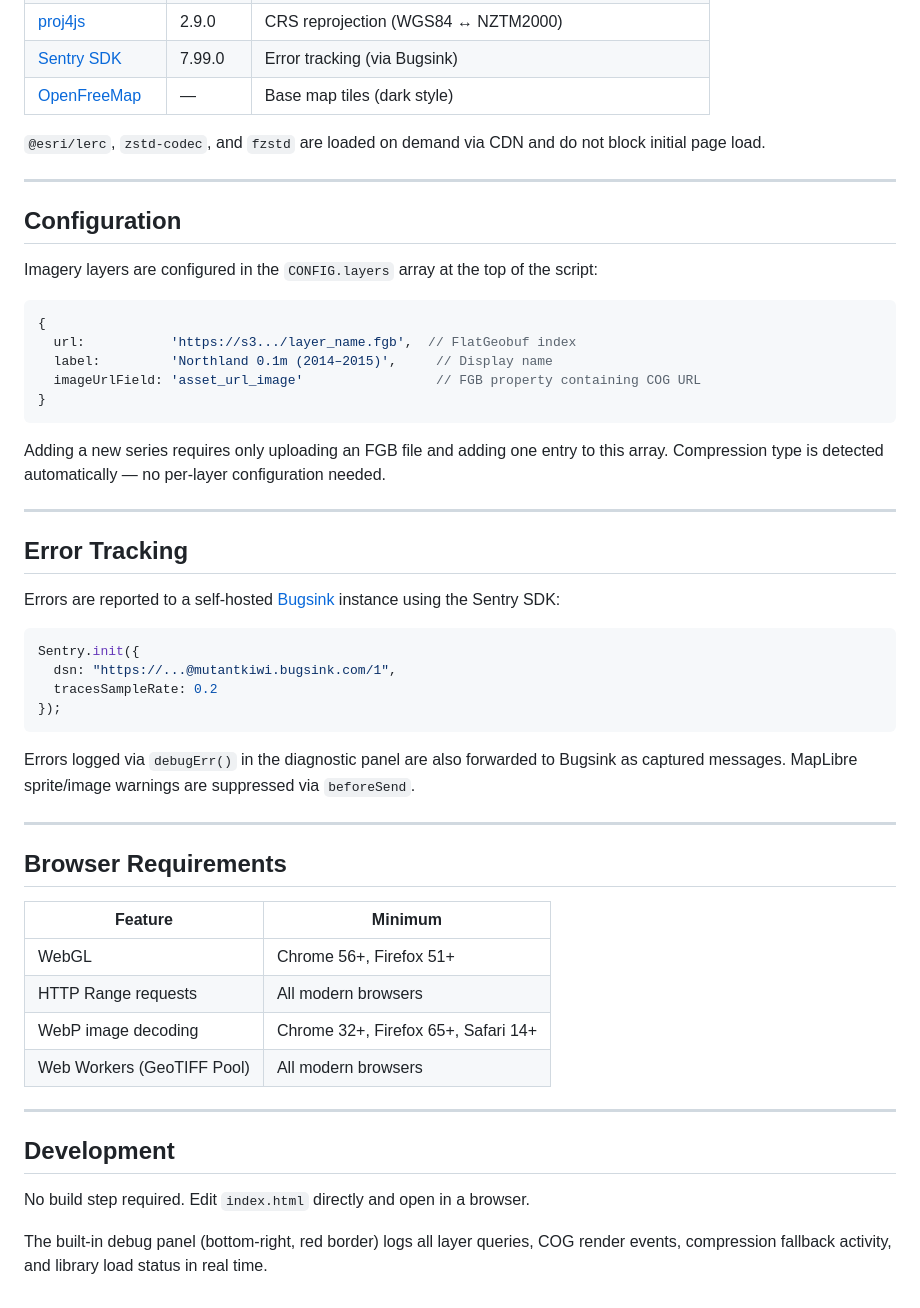
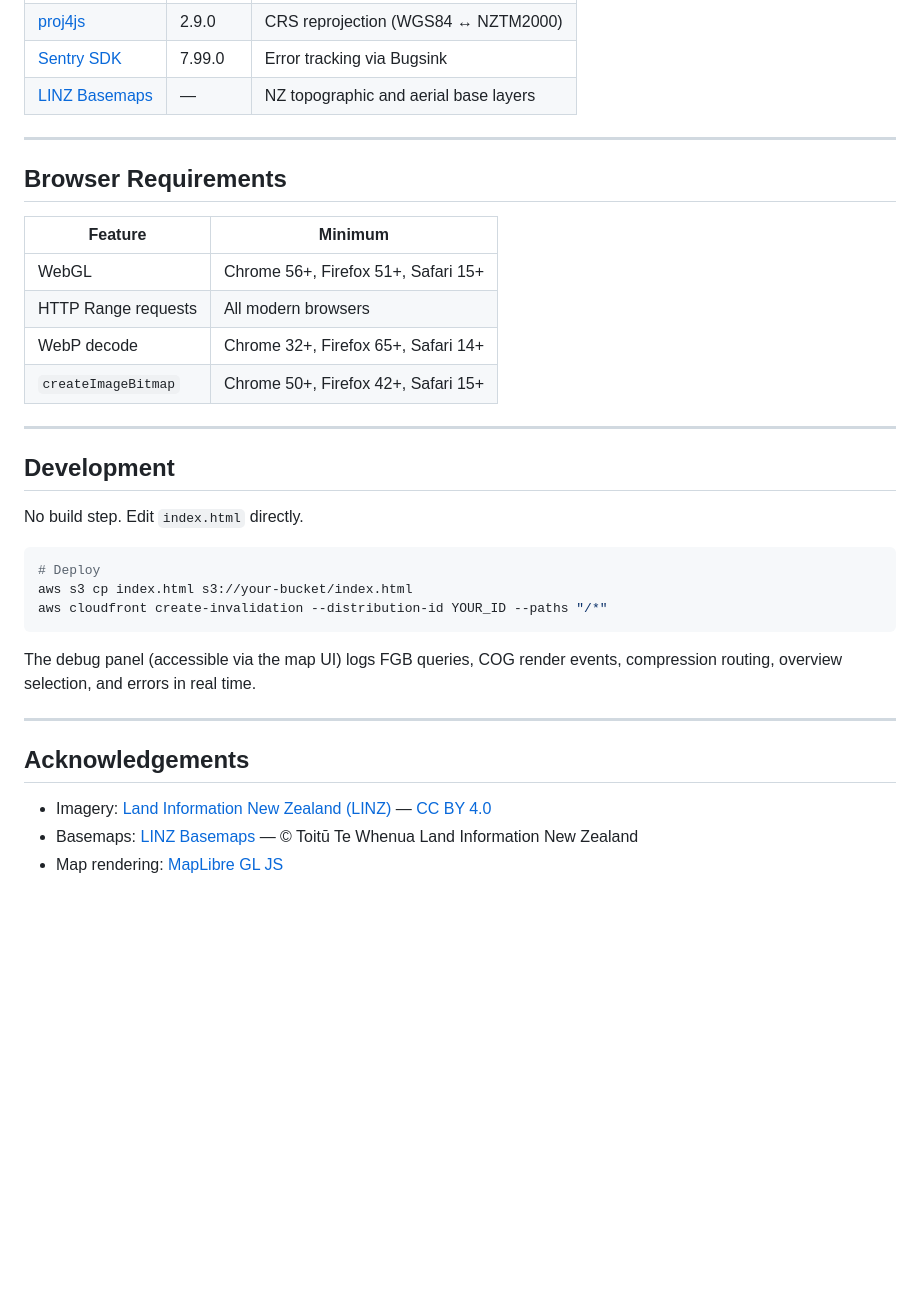
Before and after one commit to MutantKiwi/aerial-image-viewer, a Markdown page: README.md, the part around one of its changes. GitHub-like rendering; blank space fills up the shorter version.

````diff
--- a/README.md
+++ b/README.md
@@ -107,55 +145,36 @@ FGB files contain feature properties including `title`, `region`, `year`, `asses
 | [proj4js](https://proj4js.org/) | 2.9.0 | CRS reprojection (WGS84 ↔ NZTM2000) |
-| [Sentry SDK](https://sentry.io/) | 7.99.0 | Error tracking (via Bugsink) |
-| [OpenFreeMap](https://openfreemap.org/) | — | Base map tiles (dark style) |
-
-`@esri/lerc`, `zstd-codec`, and `fzstd` are loaded on demand via CDN and do not block initial page load.
-
----
-
-## Configuration
-
-Imagery layers are configured in the `CONFIG.layers` array at the top of the script:
-
-```javascript
-{
-  url:           'https://s3.../layer_name.fgb',  // FlatGeobuf index
-  label:         'Northland 0.1m (2014–2015)',     // Display name
-  imageUrlField: 'asset_url_image'                 // FGB property containing COG URL
-}
-```
-
-Adding a new series requires only uploading an FGB file and adding one entry to this array. Compression type is detected automatically — no per-layer configuration needed.
-
----
-
-## Error Tracking
-
-Errors are reported to a self-hosted [Bugsink](https://www.bugsink.com/) instance using the Sentry SDK:
-
-```javascript
-Sentry.init({
-  dsn: "https://...@mutantkiwi.bugsink.com/1",
-  tracesSampleRate: 0.2
-});
-```
-
-Errors logged via `debugErr()` in the diagnostic panel are also forwarded to Bugsink as captured messages. MapLibre sprite/image warnings are suppressed via `beforeSend`.
+| [Sentry SDK](https://sentry.io/) | 7.99.0 | Error tracking via Bugsink |
+| [LINZ Basemaps](https://basemaps.linz.govt.nz/) | — | NZ topographic and aerial base layers |
 
 ---
 
 ## Browser Requirements
 
 | Feature | Minimum |
-|---------|---------|
-| WebGL | Chrome 56+, Firefox 51+ |
+|---|---|
+| WebGL | Chrome 56+, Firefox 51+, Safari 15+ |
 | HTTP Range requests | All modern browsers |
-| WebP image decoding | Chrome 32+, Firefox 65+, Safari 14+ |
-| Web Workers (GeoTIFF Pool) | All modern browsers |
+| WebP decode | Chrome 32+, Firefox 65+, Safari 14+ |
+| `createImageBitmap` | Chrome 50+, Firefox 42+, Safari 15+ |
 
 ---
 
 ## Development
 
-No build step required. Edit `index.html` directly and open in a browser.
+No build step. Edit `index.html` directly.
 
-The built-in debug panel (bottom-right, red border) logs all layer queries, COG render events, compression fallback activity, and library load status in real time.
+```bash
+# Deploy
+aws s3 cp index.html s3://your-bucket/index.html
+aws cloudfront create-invalidation --distribution-id YOUR_ID --paths "/*"
+```
+
+The debug panel (accessible via the map UI) logs FGB queries, COG render events, compression routing, overview selection, and errors in real time.
+
+---
+
+## Acknowledgements
+
+- Imagery: [Land Information New Zealand (LINZ)](https://www.linz.govt.nz/) — [CC BY 4.0](https://creativecommons.org/licenses/by/4.0/)
+- Basemaps: [LINZ Basemaps](https://basemaps.linz.govt.nz/) — © Toitū Te Whenua Land Information New Zealand
+- Map rendering: [MapLibre GL JS](https://maplibre.org/)
````
Also changed, not shown: other parts of README.md (+110 -72 lines).
